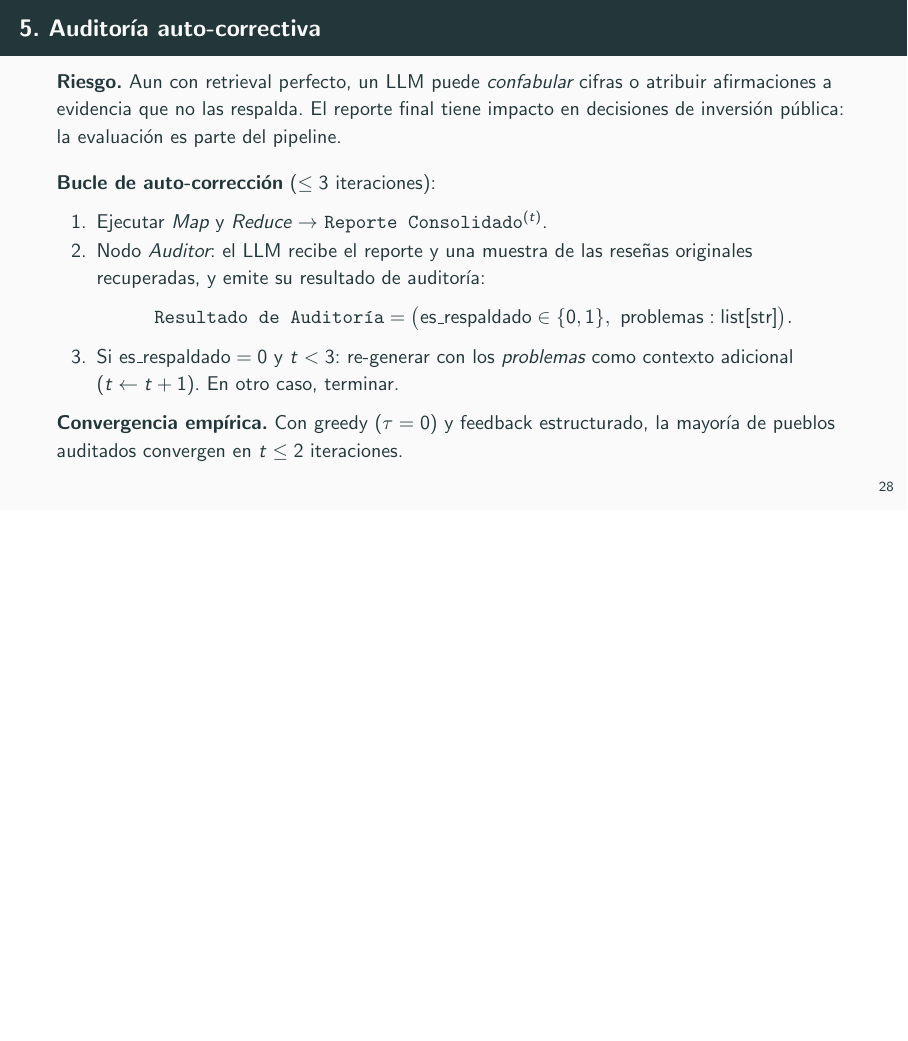
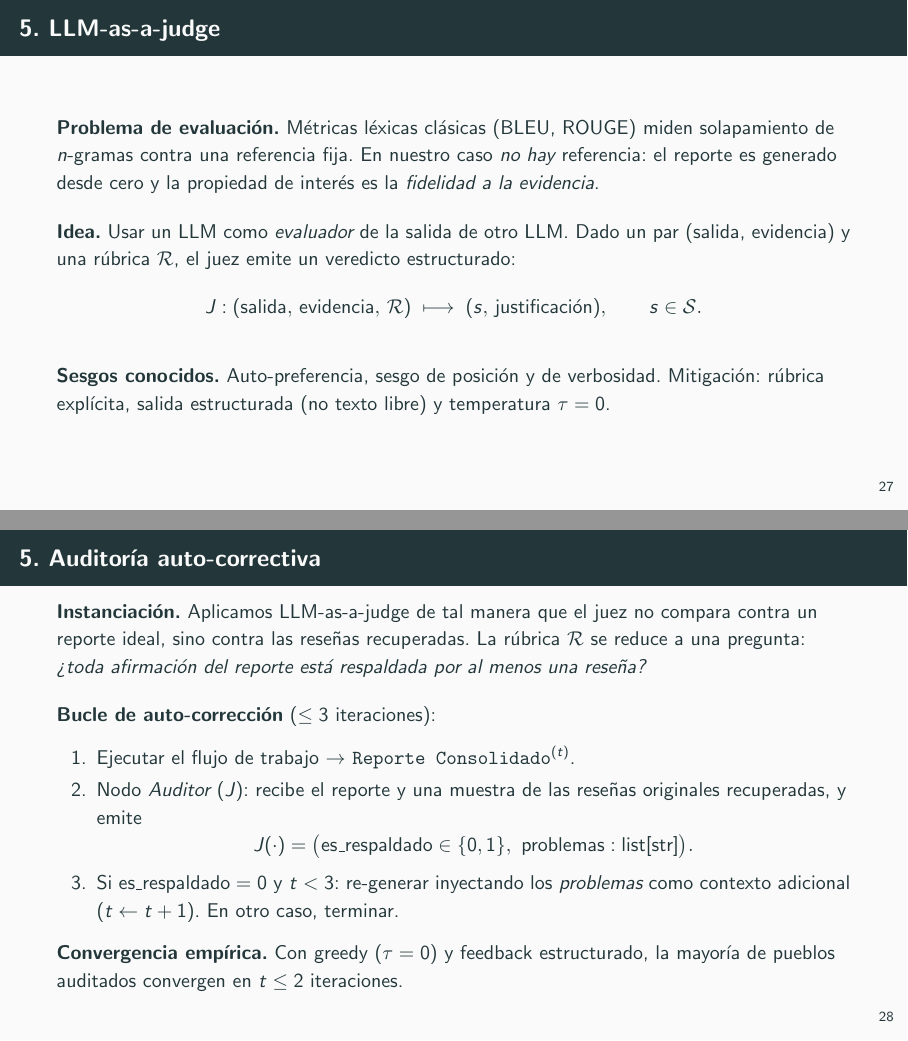
Before and after one commit to Gustavo-HA/Tourism-Reports-LLM, LaTeX slides (docs/presentacion_RAG.tex): page 37 of 45 before the commit and pages 36 and 37 of 46 after it, the two joined at a grey line, the shorter picture padded with empty space. Compiled offline with pdfLaTeX.

Commit message:
Update RAG presentation structure
Add full author subtitle with Dr. Miguel Ángel Álvarez Carmona
Rename "Marco Teórico" to include Metodología
Remove "Generación Estructurada" slide and simplify Pydantic
example
Make sections 4 and 5 unnumbered and add "LLM-as-a-judge" frame
Add audit example figure, clarify auditor/J notation and loop
Update summary table: add Judge row and tweak Eval description

```diff
--- a/docs/presentacion_RAG.tex
+++ b/docs/presentacion_RAG.tex
@@ -61,7 +61,7 @@
 
 % --- Metadatos ---
 \title{Generación de Reportes Sintéticos sobre Pueblos Mágicos usando RAG}
-\subtitle{Laboratorio ATLAS}
+\subtitle{Laboratorio ATLAS \\ Dr. Miguel Ángel Álvarez Carmona}
 \author{Gustavo Hernández Angeles}
 \date{12 de mayo de 2026}
 
@@ -879,28 +842,52 @@ class ConsolidatedReport(BaseModel):
 \end{frame}
 
 % =============================================================
-\section{5. Evaluación y bucle de auditoría}
+\section*{5. Evaluación y bucle de auditoría}
 % =============================================================
 
+\begin{frame}{5. LLM-as-a-judge}
+	\textbf{Problema de evaluación.} Métricas léxicas clásicas
+	(BLEU, ROUGE) miden solapamiento de $n$-gramas contra una referencia
+	fija. En nuestro caso \emph{no hay} referencia: el reporte es
+	generado desde cero y la propiedad de interés es la
+	\emph{fidelidad a la evidencia}.
+
+	\medskip
+	\textbf{Idea.} Usar un LLM como \emph{evaluador} de la salida de
+	otro LLM. Dado un par (salida, evidencia) y una rúbrica
+	$\mathcal{R}$, el juez emite un veredicto estructurado:
+	\[
+		J : (\text{salida},\, \text{evidencia},\, \mathcal{R})
+		\;\longmapsto\;
+		(s,\, \text{justificación}),
+		\qquad s \in \mathcal{S}.
+	\]
+
+	\medskip
+	\textbf{Sesgos conocidos.} Auto-preferencia, sesgo de posición y
+	de verbosidad. Mitigación: rúbrica explícita, salida estructurada
+	(no texto libre) y temperatura $\tau=0$.
+\end{frame}
+
 \begin{frame}{5. Auditoría auto-correctiva}
-	\textbf{Riesgo.} Aun con retrieval perfecto, un LLM puede
-	\emph{confabular} cifras o atribuir afirmaciones a evidencia que no las
-	respalda. El reporte final tiene impacto en decisiones de inversión
-	pública: la evaluación es parte del pipeline.
+	\textbf{Instanciación.} Aplicamos LLM-as-a-judge de tal manera que el juez no compara contra
+	un reporte ideal, sino contra las reseñas recuperadas. La rúbrica
+	$\mathcal{R}$ se reduce a una pregunta: \emph{¿toda afirmación del
+		reporte está respaldada por al menos una reseña?}
 
 	\medskip
 	\textbf{Bucle de auto-corrección} ($\le 3$ iteraciones):
 	\begin{enumerate}
-		\item Ejecutar \emph{Map} y \emph{Reduce} $\to$
+		\item Ejecutar el flujo de trabajo $\to$
 		      \texttt{Reporte Consolidado}$^{(t)}$.
-		\item Nodo \emph{Auditor}: el LLM recibe el reporte y una muestra de
-		      las reseñas originales recuperadas, y emite su resultado de auditoría:
+		\item Nodo \emph{Auditor} ($J$): recibe el reporte y una muestra de
+		      las reseñas originales recuperadas, y emite
 		      \[
-			      \texttt{Resultado de Auditoría} =
+			      J(\cdot) =
 			      \bigl(\text{es\_respaldado} \in \{0,1\},\
 			      \text{problemas}: \text{list[str]}\bigr).
 		      \]
-		\item Si $\text{es\_respaldado}=0$ y $t<3$: re-generar con los
+		\item Si $\text{es\_respaldado}=0$ y $t<3$: re-generar inyectando los
 		      \emph{problemas} como contexto adicional ($t \leftarrow t+1$).
 		      En otro caso, terminar.
 	\end{enumerate}
@@ -908,6 +895,13 @@ class ConsolidatedReport(BaseModel):
 	\textbf{Convergencia empírica.} Con greedy ($\tau=0$) y feedback
 	estructurado, la mayoría de pueblos auditados convergen en
 	$t\le 2$ iteraciones.
+\end{frame}
+
+\begin{frame}{5. Ejemplo de auditoría}
+	\begin{figure}
+		\centering
+		\includegraphics[width=\textwidth]{figures/auditoria.png}
+	\end{figure}
 \end{frame}
 
 % =============================================================
```
Also changed, not shown: docs/figures/auditoria.png (added), docs/presentacion_RAG.tex (44 more changed lines).
